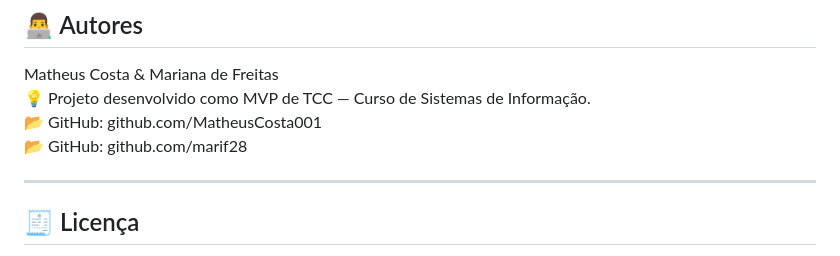
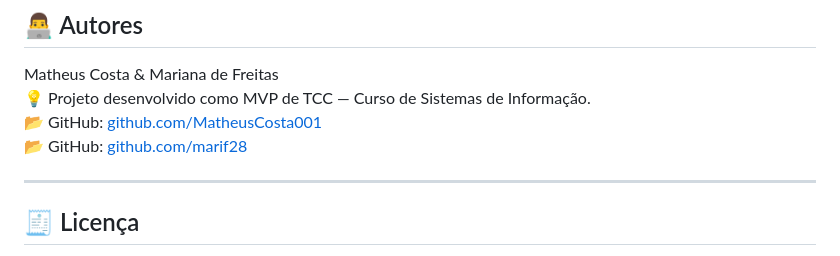
Before and after one commit to MatheusCosta001/clinica_aba, a Markdown page: README.md, the part around the change. GitHub-like rendering.

```diff
--- a/README.md
+++ b/README.md
@@ -150,8 +150,8 @@ O relatório será salvo em htmlcov/index.html.
 
 Matheus Costa & Mariana de Freitas
 💡 Projeto desenvolvido como MVP de TCC — Curso de Sistemas de Informação.
-📂 GitHub: github.com/MatheusCosta001
-📂 GitHub: github.com/marif28
+📂 GitHub: [github.com/MatheusCosta001](https://github.com/MatheusCosta001)
+📂 GitHub: [github.com/marif28](https://github.com/marif28)
 
 ---
 
```
